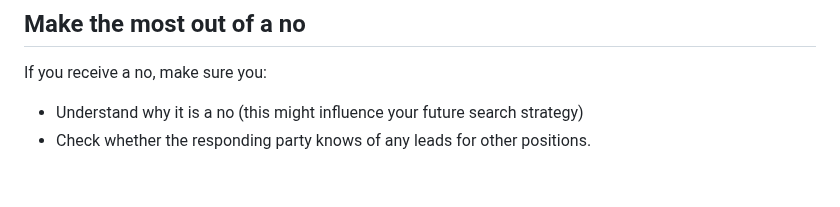
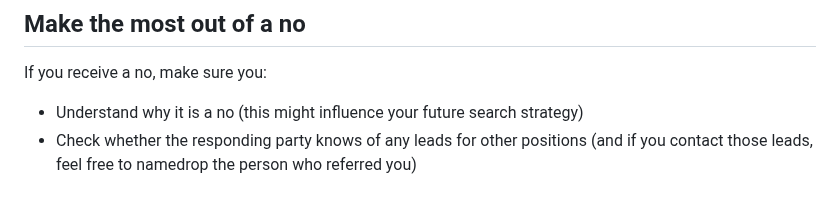
Before and after one commit to braincogsci/mbcs-projects, a Markdown page: Miscellaneous/Tips for landing a project.md, the part around the change. GitHub-like rendering.

```diff
--- a/Miscellaneous/Tips for landing a project.md
+++ b/Miscellaneous/Tips for landing a project.md
@@ -47,4 +47,4 @@ The most important information is:
 If you receive a no, make sure you:
 
 - Understand why it is a no (this might influence your future search strategy)
-- Check whether the responding party knows of any leads for other positions.
+- Check whether the responding party knows of any leads for other positions (and if you contact those leads, feel free to namedrop the person who referred you)
```
Also changed, not shown: Research Project 2/Research Project 2 Manual.md (+4 -4 lines).
